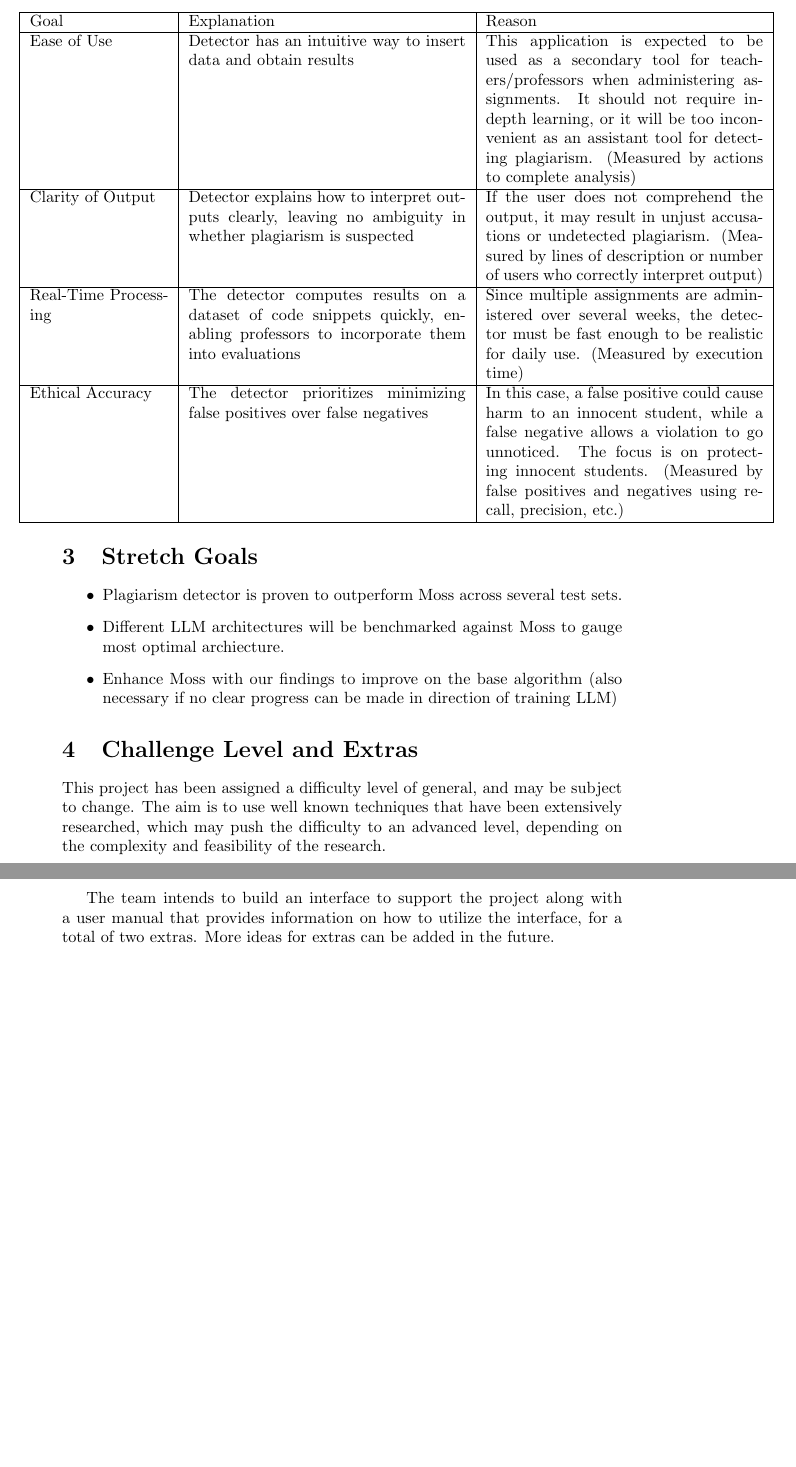
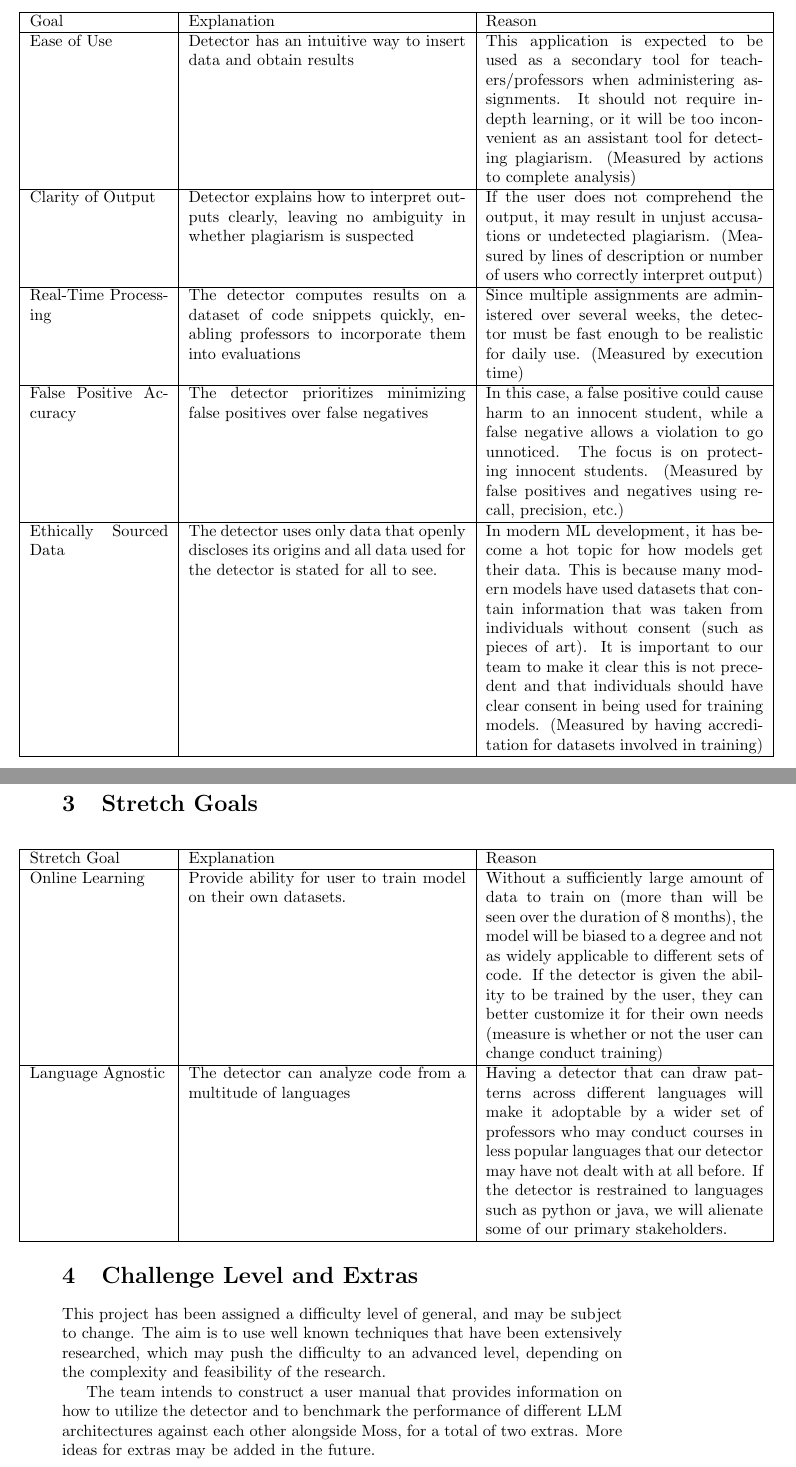
Before and after one commit to lilweege/SyntaxSentinels, a LaTeX document (docs/ProblemStatementAndGoals/ProblemStatement.tex): two parts of pages 3 and 4 of 5, joined at a grey line, cut so that both start at the same text, the shorter picture padded with empty space. Compiled offline with pdfLaTeX.

Commit message:
final revision for problem statement, goals, stretch goals, and reflection

```diff
--- a/docs/ProblemStatementAndGoals/ProblemStatement.tex
+++ b/docs/ProblemStatementAndGoals/ProblemStatement.tex
@@ -120,27 +122,47 @@ Since multiple assignments are administered over several weeks, the detector
 must be fast enough to be realistic for daily use. (Measured by execution
 time)\\
 \hline
-Ethical Accuracy & The detector prioritizes minimizing false positives over
+False Positive Accuracy & The detector prioritizes minimizing false positives over
 false negatives & In this case, a false positive could cause harm to an innocent
 student, while a false negative allows a violation to go unnoticed. The focus is
 on protecting innocent students. (Measured by false positives and negatives
 using recall, precision, etc.)\\
 \hline
+Ethically Sourced Data & The detector uses only data that openly discloses its
+origins and all data used for the detector is stated for all to see. & In
+modern ML development, it has become a hot topic for how models get their data.
+This is because many modern models have used datasets that contain information
+that was taken from individuals without consent (such as pieces of art). It is
+important to our team to make it clear this is not precedent and that
+individuals should have clear consent in being used for training models.
+(Measured by having accreditation for datasets involved in training)\\
+\hline
 \end{tabular}
 \end{center}
 
+\section{Stretch Goals}
 
-
-\section{Stretch Goals}
-\begin{itemize}
-  \item Plagiarism detector is proven to outperform Moss across several test
-  sets.
-  \item Different LLM architectures will be benchmarked against Moss to gauge
-  most optimal archiecture.
-  \item Enhance Moss with our findings to improve on the base algorithm (also
-  necessary if no clear progress can be made in direction of training LLM)
-
-\end{itemize}
+\begin{center}
+  \hspace*{-1cm}
+  \begin{tabular}{
+    | p{3cm}
+    | p{6cm}
+    | p{6cm} | }
+  \hline
+   Stretch Goal &
+  Explanation &
+  Reason \\
+  \hline
+  Online Learning &
+  Provide ability for user to train model on their own datasets. &
+  Without a sufficiently large amount of data to train on (more than will be seen over the duration of 8 months), the model will be biased to a degree and not as widely applicable to different sets of code. If the detector is given the ability to be trained by the user, they can better customize it for their own needs (measure is whether or not the user can change conduct training)\\
+  \hline
+  Language Agnostic &
+  The detector can analyze code from a multitude of languages &
+  Having a detector that can draw patterns across different languages will make it adoptable by a wider set of professors who may conduct courses in less popular languages that our detector may have not dealt with at all before. If the detector is restrained to languages such as python or java, we will alienate some of our primary stakeholders.\\
+  \hline
+  \end{tabular}
+  \end{center}
 
 \section{Challenge Level and Extras}
 This project has been assigned a difficulty level of general, and may be subject
@@ -149,9 +171,10 @@ researched, which may push the difficulty to an advanced level, depending on the
 complexity and feasibility of the research.
 
 
-The team intends to build an interface to support the project along with a user
-manual that provides information on how to utilize the interface, for a total of
-two extras. More ideas for extras can be added in the future.
+The team intends to construct a user manual that provides information on how to
+utilize the detector and to benchmark the performance of different LLM
+architectures against each other alongside Moss, for a total of two extras. More
+ideas for extras may be added in the future.
 
 % \wss{State your expected challenge level (advanced, general or basic).  The
 % challenge can come through the required domain knowledge, the implementation
```
Also changed, not shown: docs/ProblemStatementAndGoals/ProblemStatement.pdf, docs/ProblemStatementAndGoals/ProblemStatement.tex (47 more changed lines).
